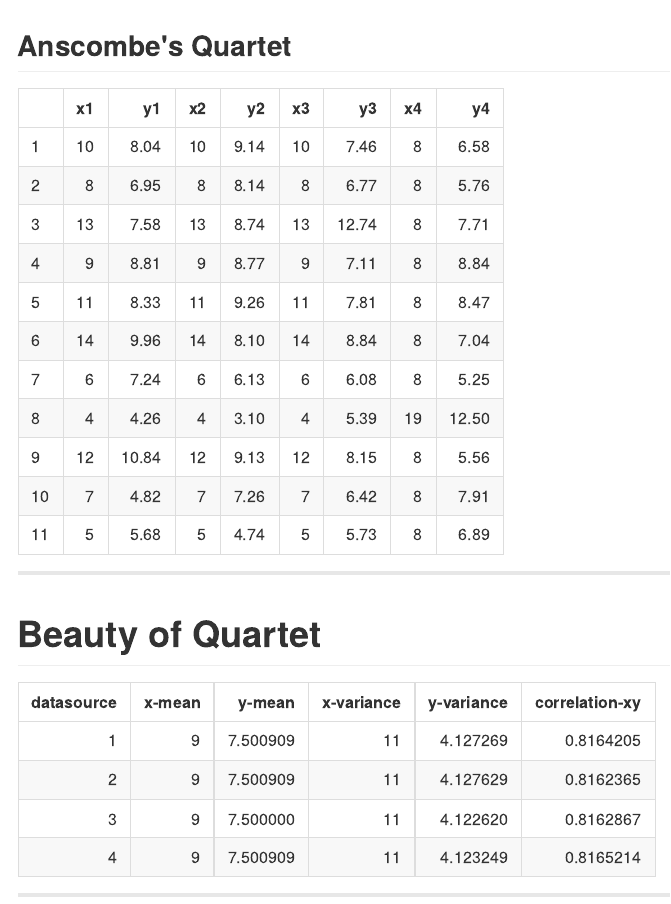
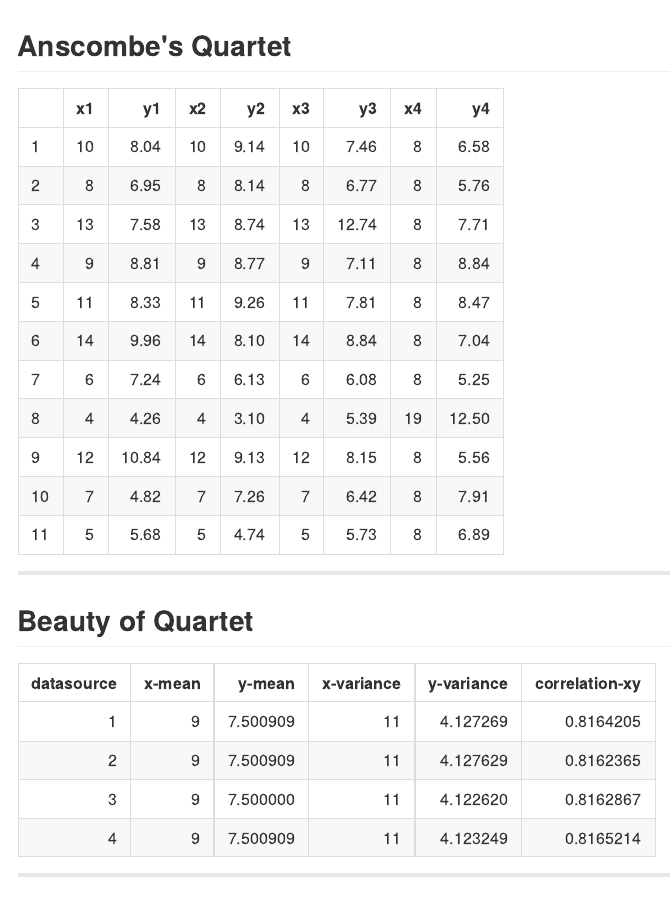
Before and after one commit to patilv/TypesofGraphsABCD, an R Markdown document (index.Rmd): the page in a window 1100 px wide, from its top. The pictures show the output file index.md that the author committed with the source, drawn offline in the style of GitHub.

Commit message:
slide titles changed

````diff
--- a/index.Rmd
+++ b/index.Rmd
@@ -32,7 +32,7 @@ kable(anscombereorder, format="html",table.attr='cellpadding="7"',row.names=TRUE
 ```
 
 ---
-# Beauty of Quartet
+## Beauty of Quartet
 
 ```{r results='asis', echo=FALSE}
 anscombelong=data.frame(x=unlist(anscombe[,1:4]),
@@ -45,8 +45,7 @@ kable(anscombelong %>%
 ```
 
 ---
-
-Plots of the datasets
+## Plots of the datasets
 
 ```{r echo=FALSE}
 # http://stackoverflow.com/questions/7549694/ggplot2-adding-regression-line-equation-and-r2-on-graph
````
Also changed, not shown: index.html, index.md.
